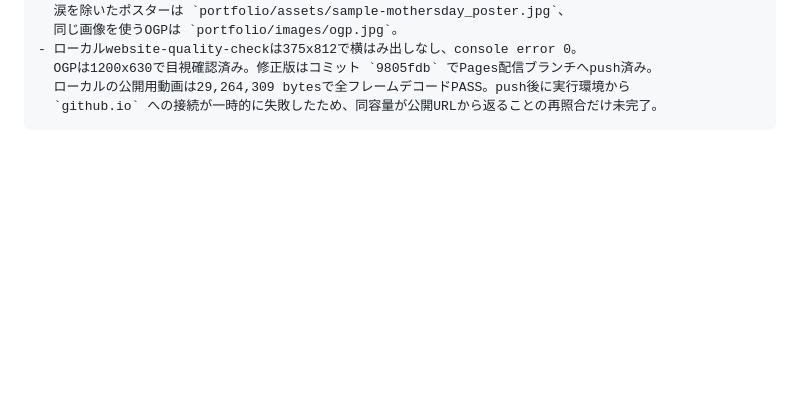
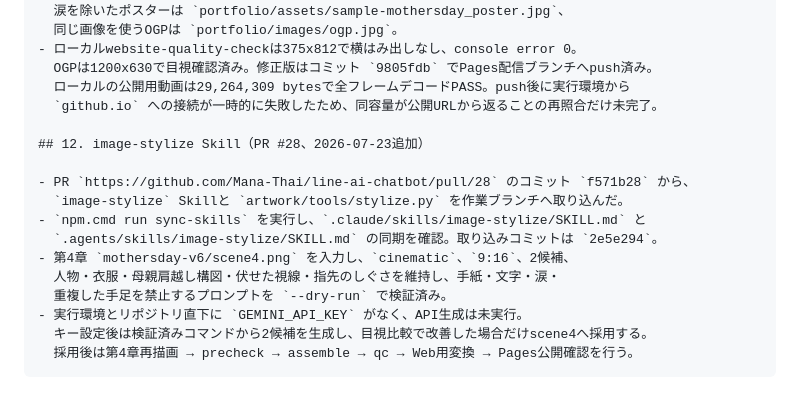
Before and after one commit to Mana-Thai/line-ai-chatbot, a Markdown page: business/handover-prompt.md, the part around the change. Rendered like a GitHub page; blank space fills up the shorter version.

Commit message:
docs: 画像映画化Skillの実行準備を記録

````diff
--- a/business/handover-prompt.md
+++ b/business/handover-prompt.md
@@ -443,4 +443,17 @@
   OGPは1200x630で目視確認済み。修正版はコミット `9805fdb` でPages配信ブランチへpush済み。
   ローカルの公開用動画は29,264,309 bytesで全フレームデコードPASS。push後に実行環境から
   `github.io` への接続が一時的に失敗したため、同容量が公開URLから返ることの再照合だけ未完了。
+
+## 12. image-stylize Skill（PR #28、2026-07-23追加）
+
+- PR `https://github.com/Mana-Thai/line-ai-chatbot/pull/28` のコミット `f571b28` から、
+  `image-stylize` Skillと `artwork/tools/stylize.py` を作業ブランチへ取り込んだ。
+- `npm.cmd run sync-skills` を実行し、`.claude/skills/image-stylize/SKILL.md` と
+  `.agents/skills/image-stylize/SKILL.md` の同期を確認。取り込みコミットは `2e5e294`。
+- 第4章 `mothersday-v6/scene4.png` を入力し、`cinematic`、`9:16`、2候補、
+  人物・衣服・母親肩越し構図・伏せた視線・指先のしぐさを維持し、手紙・文字・涙・
+  重複した手足を禁止するプロンプトを `--dry-run` で検証済み。
+- 実行環境とリポジトリ直下に `GEMINI_API_KEY` がなく、API生成は未実行。
+  キー設定後は検証済みコマンドから2候補を生成し、目視比較で改善した場合だけscene4へ採用する。
+  採用後は第4章再描画 → precheck → assemble → qc → Web用変換 → Pages公開確認を行う。
 ```
````
